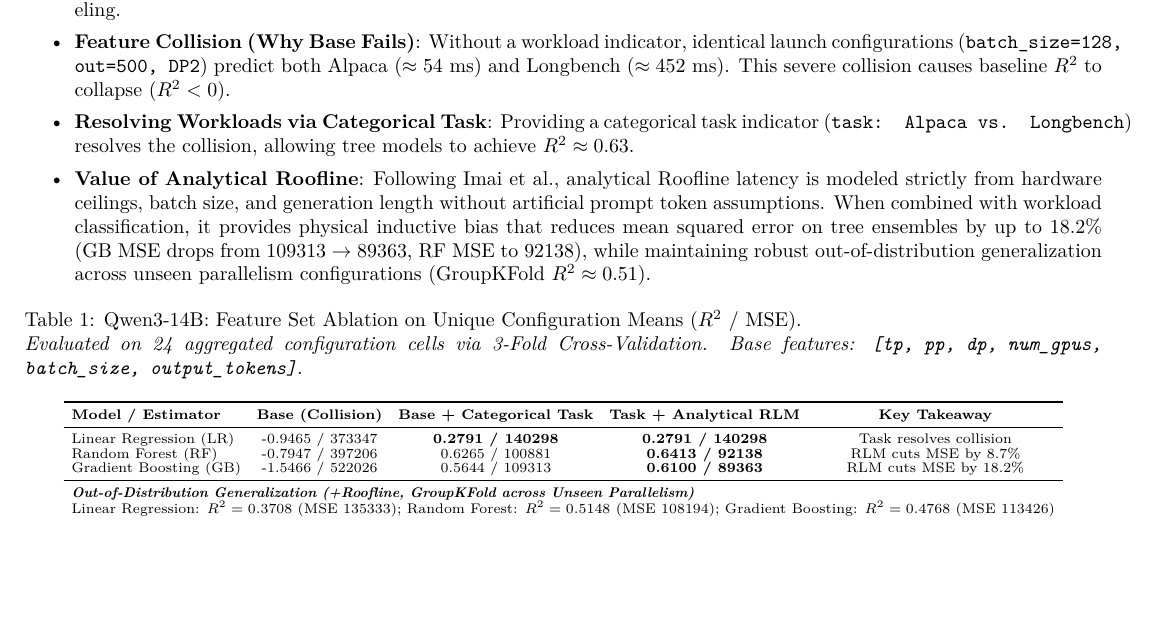
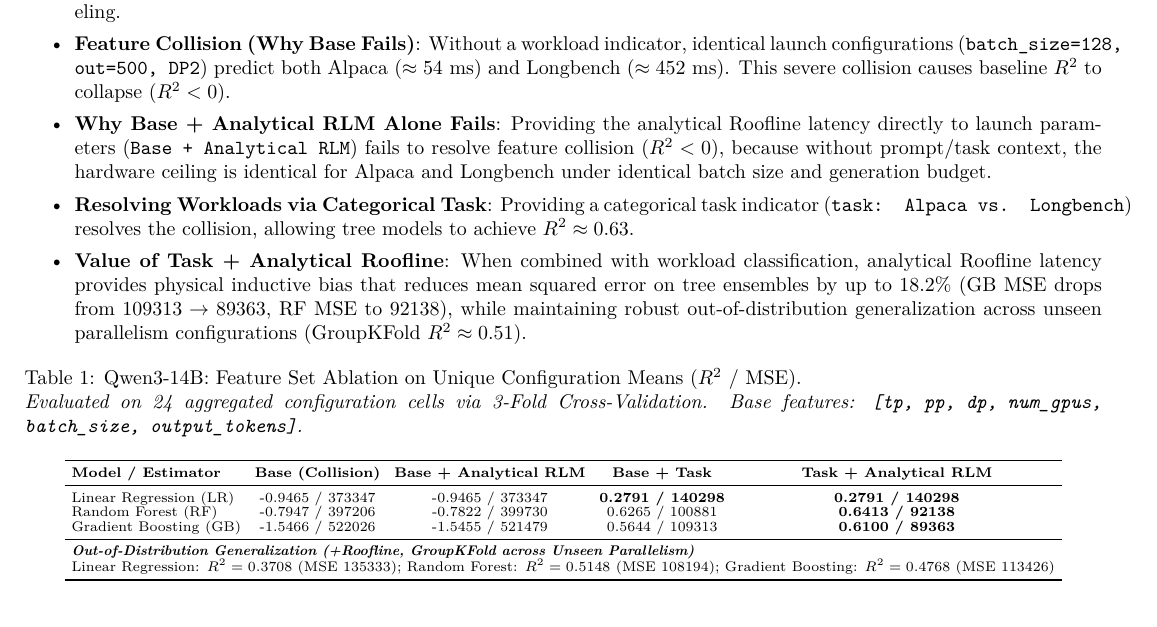
Before and after one commit to yasinsez/Energy-Efficient-NAS-Graduation-Project, a LaTeX document (roofline_report.tex): part of the page, cut so that both start at the same text, the shorter picture padded with empty space. Compiled offline with pdfLaTeX.

Commit message:
Include Base + Analytical RLM alone in feature ablation, report table, and plots

```diff
--- a/roofline_report.tex
+++ b/roofline_report.tex
@@ -50,8 +50,9 @@
     \setlength\itemsep{0.03em}
     \item \textbf{Data Aggregation}: To prevent duplicate data leakage across repeated benchmark trials, the 10 replicate runs per setting are aggregated into unique configuration means ($N=24$ unique configurations for Qwen3-14B) prior to modeling.
     \item \textbf{Feature Collision (Why Base Fails)}: Without a workload indicator, identical launch configurations (\texttt{batch\_size=128, out=500, DP2}) predict both Alpaca ($\approx 54\text{ ms}$) and Longbench ($\approx 452\text{ ms}$). This severe collision causes baseline $R^2$ to collapse ($R^2 < 0$).
+    \item \textbf{Why Base + Analytical RLM Alone Fails}: Providing the analytical Roofline latency directly to launch parameters (\texttt{Base + Analytical RLM}) fails to resolve feature collision ($R^2 < 0$), because without prompt/task context, the hardware ceiling is identical for Alpaca and Longbench under identical batch size and generation budget.
     \item \textbf{Resolving Workloads via Categorical Task}: Providing a categorical task indicator (\texttt{task: Alpaca vs. Longbench}) resolves the collision, allowing tree models to achieve $R^2 \approx 0.63$.
-    \item \textbf{Value of Analytical Roofline}: Following Imai et al., analytical Roofline latency is modeled strictly from hardware ceilings, batch size, and generation length without artificial prompt token assumptions. When combined with workload classification, it provides physical inductive bias that reduces mean squared error on tree ensembles by up to 18.2\% (GB MSE drops from $109313 \to 89363$, RF MSE to $92138$), while maintaining robust out-of-distribution generalization across unseen parallelism configurations (GroupKFold $R^2 \approx 0.51$).
+    \item \textbf{Value of Task + Analytical Roofline}: When combined with workload classification, analytical Roofline latency provides physical inductive bias that reduces mean squared error on tree ensembles by up to 18.2\% (GB MSE drops from $109313 \to 89363$, RF MSE to $92138$), while maintaining robust out-of-distribution generalization across unseen parallelism configurations (GroupKFold $R^2 \approx 0.51$).
 \end{itemize}
 
 \vspace{-0.8em}
@@ -59,17 +60,17 @@
 \centering
 \scriptsize
 \renewcommand{\arraystretch}{0.85}
-\setlength{\tabcolsep}{4.0pt}
+\setlength{\tabcolsep}{3.5pt}
 \caption{Qwen3-14B: Feature Set Ablation on Unique Configuration Means ($R^2$ / MSE). \\
 \textit{Evaluated on 24 aggregated configuration cells via 3-Fold Cross-Validation. Base features: \texttt{[tp, pp, dp, num\_gpus, batch\_size, output\_tokens]}.}}
 \label{tab:takeaway}
-\begin{tabular}{l ccc c}
+\begin{tabular}{l cccc}
 \toprule
-\textbf{Model / Estimator} & \textbf{Base (Collision)} & \textbf{Base + Categorical Task} & \textbf{Task + Analytical RLM} & \textbf{Key Takeaway} \\
+\textbf{Model / Estimator} & \textbf{Base (Collision)} & \textbf{Base + Analytical RLM} & \textbf{Base + Task} & \textbf{Task + Analytical RLM} \\
 \midrule
-Linear Regression (LR)          & -0.9465 / 373347 & \textbf{0.2791 / 140298} & \textbf{0.2791 / 140298} & Task resolves collision \\
-Random Forest (RF)              & -0.7947 / 397206 & 0.6265 / 100881          & \textbf{0.6413 / 92138}  & RLM cuts MSE by 8.7\% \\
-Gradient Boosting (GB)          & -1.5466 / 522026 & 0.5644 / 109313          & \textbf{0.6100 / 89363}  & RLM cuts MSE by 18.2\% \\
+Linear Regression (LR)          & -0.9465 / 373347 & -0.9465 / 373347 & \textbf{0.2791 / 140298} & \textbf{0.2791 / 140298} \\
+Random Forest (RF)              & -0.7947 / 397206 & -0.7822 / 399730 & 0.6265 / 100881          & \textbf{0.6413 / 92138}  \\
+Gradient Boosting (GB)          & -1.5466 / 522026 & -1.5455 / 521479 & 0.5644 / 109313          & \textbf{0.6100 / 89363}  \\
 \midrule
 \multicolumn{5}{l}{\textit{\textbf{Out-of-Distribution Generalization (+Roofline, GroupKFold across Unseen Parallelism)}}} \\
 \multicolumn{5}{l}{Linear Regression: $R^2 = 0.3708$ (MSE $135333$); Random Forest: $R^2 = 0.5148$ (MSE $108194$); Gradient Boosting: $R^2 = 0.4768$ (MSE $113426$)} \\
```
Also changed, not shown: figures/roofline_task_omission_impact.png, roofline_report.pdf, 1 other file.
